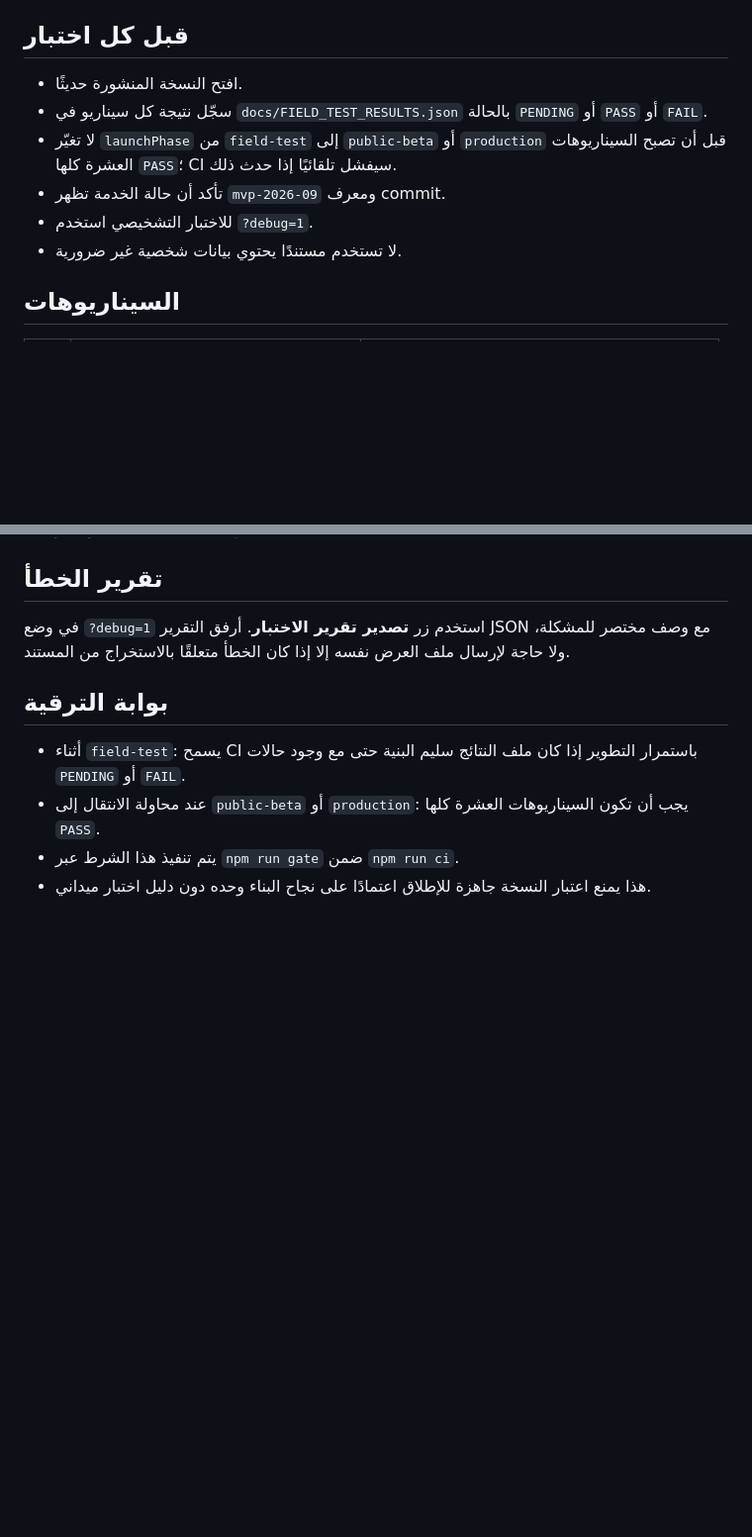
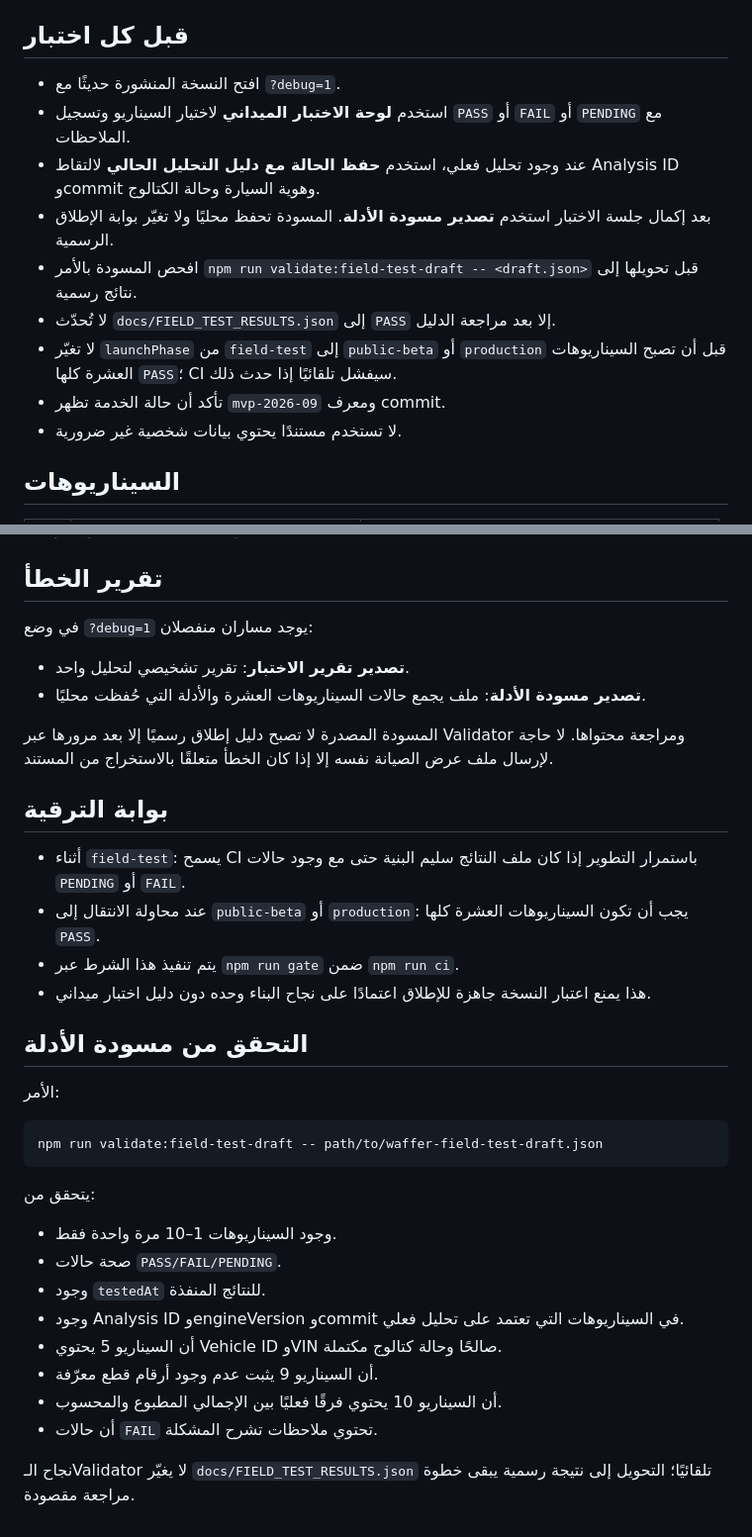
Before and after one commit to majedalkaldy/Waffer, a Markdown page: docs/FIELD_TEST.md, 2 parts joined by grey strips. Shown at 99% size. Drawn GitHub-style; blank space fills up the shorter version.

Commit message:
Document field-test dashboard evidence validation workflow

````diff
--- a/docs/FIELD_TEST.md
+++ b/docs/FIELD_TEST.md
@@ -6,11 +6,14 @@
 
 ## قبل كل اختبار
 
-- افتح النسخة المنشورة حديثًا.
-- سجّل نتيجة كل سيناريو في `docs/FIELD_TEST_RESULTS.json` بالحالة `PENDING` أو `PASS` أو `FAIL`.
+- افتح النسخة المنشورة حديثًا مع `?debug=1`.
+- استخدم **لوحة الاختبار الميداني** لاختيار السيناريو وتسجيل `PASS` أو `FAIL` أو `PENDING` مع الملاحظات.
+- عند وجود تحليل فعلي، استخدم **حفظ الحالة مع دليل التحليل الحالي** لالتقاط Analysis ID وcommit وهوية السيارة وحالة الكتالوج.
+- بعد إكمال جلسة الاختبار استخدم **تصدير مسودة الأدلة**. المسودة تحفظ محليًا ولا تغيّر بوابة الإطلاق الرسمية.
+- افحص المسودة بالأمر `npm run validate:field-test-draft -- <draft.json>` قبل تحويلها إلى نتائج رسمية.
+- لا تُحدّث `docs/FIELD_TEST_RESULTS.json` إلى `PASS` إلا بعد مراجعة الدليل.
 - لا تغيّر `launchPhase` من `field-test` إلى `public-beta` أو `production` قبل أن تصبح السيناريوهات العشرة كلها `PASS`؛ CI سيفشل تلقائيًا إذا حدث ذلك.
 - تأكد أن حالة الخدمة تظهر `mvp-2026-09` ومعرف commit.
-- للاختبار التشخيصي استخدم `?debug=1`.
 - لا تستخدم مستندًا يحتوي بيانات شخصية غير ضرورية.
 
 ## السيناريوهات
@@ -57,7 +60,11 @@
 
 ## تقرير الخطأ
 
-في وضع `?debug=1` استخدم زر **تصدير تقرير الاختبار**. أرفق التقرير JSON مع وصف مختصر للمشكلة، ولا حاجة لإرسال ملف العرض نفسه إلا إذا كان الخطأ متعلقًا بالاستخراج من المستند.
+في وضع `?debug=1` يوجد مساران منفصلان:
+- **تصدير تقرير الاختبار**: تقرير تشخيصي لتحليل واحد.
+- **تصدير مسودة الأدلة**: ملف يجمع حالات السيناريوهات العشرة والأدلة التي حُفظت محليًا.
+
+المسودة المصدرة لا تصبح دليل إطلاق رسميًا إلا بعد مرورها عبر Validator ومراجعة محتواها. لا حاجة لإرسال ملف عرض الصيانة نفسه إلا إذا كان الخطأ متعلقًا بالاستخراج من المستند.
 
 
 ## بوابة الترقية
@@ -66,3 +73,23 @@
 - عند محاولة الانتقال إلى `public-beta` أو `production`: يجب أن تكون السيناريوهات العشرة كلها `PASS`.
 - يتم تنفيذ هذا الشرط عبر `npm run gate` ضمن `npm run ci`.
 - هذا يمنع اعتبار النسخة جاهزة للإطلاق اعتمادًا على نجاح البناء وحده دون دليل اختبار ميداني.
+
+## التحقق من مسودة الأدلة
+
+الأمر:
+
+```bash
+npm run validate:field-test-draft -- path/to/waffer-field-test-draft.json
+```
+
+يتحقق من:
+- وجود السيناريوهات 1–10 مرة واحدة فقط.
+- صحة حالات `PASS/FAIL/PENDING`.
+- وجود `testedAt` للنتائج المنفذة.
+- وجود Analysis ID وengineVersion وcommit في السيناريوهات التي تعتمد على تحليل فعلي.
+- أن السيناريو 5 يحتوي Vehicle ID وVIN صالحًا وحالة كتالوج مكتملة.
+- أن السيناريو 9 يثبت عدم وجود أرقام قطع معرّفة.
+- أن السيناريو 10 يحتوي فرقًا فعليًا بين الإجمالي المطبوع والمحسوب.
+- أن حالات `FAIL` تحتوي ملاحظات تشرح المشكلة.
+
+نجاح الـValidator لا يغيّر `docs/FIELD_TEST_RESULTS.json` تلقائيًا؛ التحويل إلى نتيجة رسمية يبقى خطوة مراجعة مقصودة.
````
